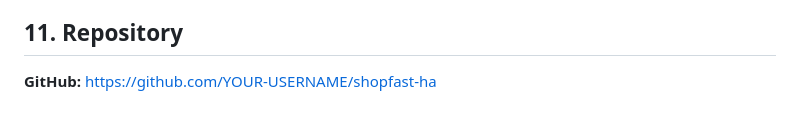
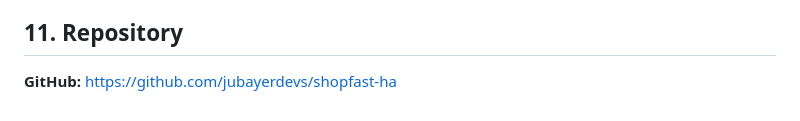
Before and after one commit to jubayerdevs/shopfast-ha, a Markdown page: README.md, the part around the change. Drawn GitHub-style.

Commit message:
Update GitHub repository link in READMEupdate

```diff
--- a/README.md
+++ b/README.md
@@ -351,4 +351,4 @@ The exercise also highlights the difference between local network isolation and
 
 ## 11. Repository
 
-**GitHub:** https://github.com/YOUR-USERNAME/shopfast-ha
+**GitHub:** https://github.com/jubayerdevs/shopfast-ha
```
